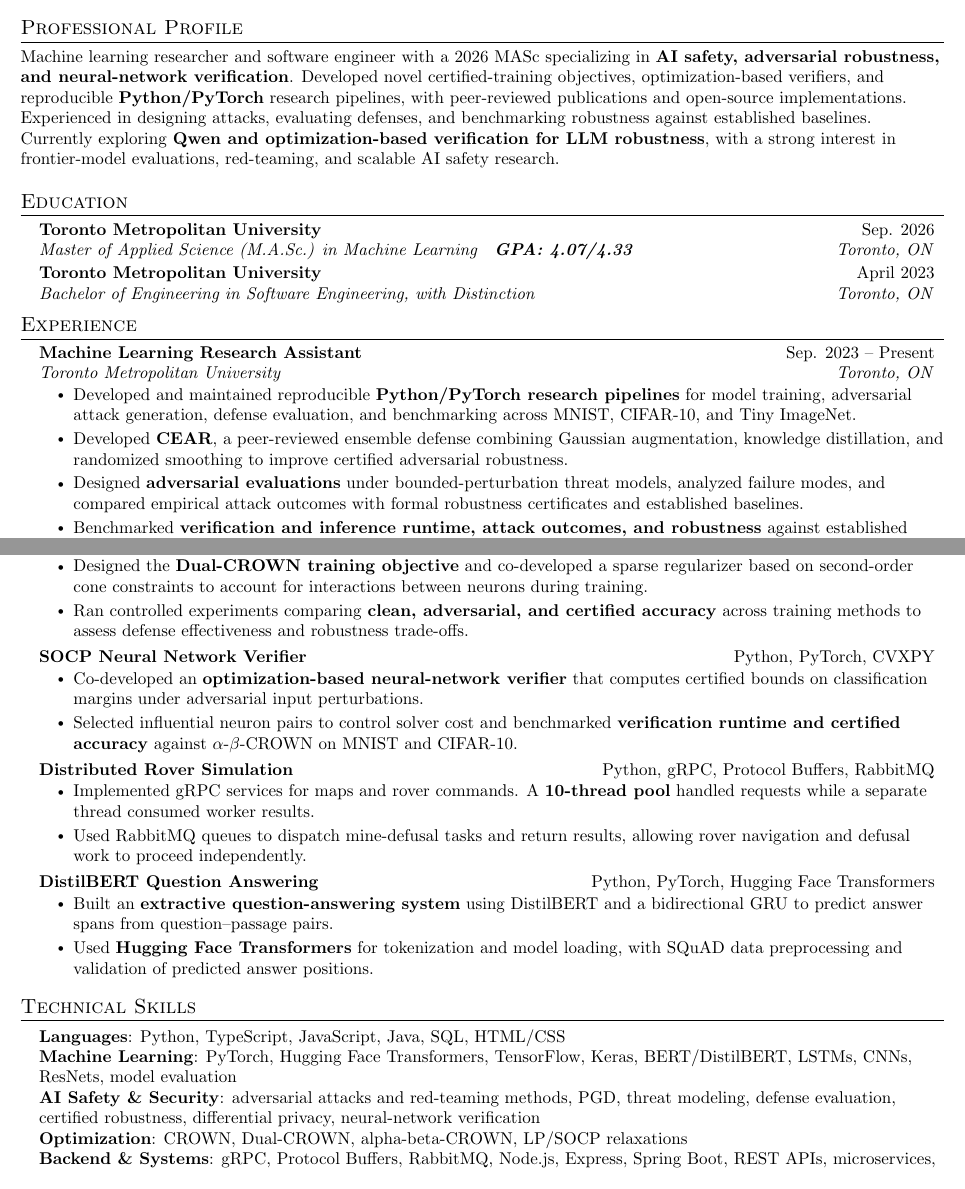
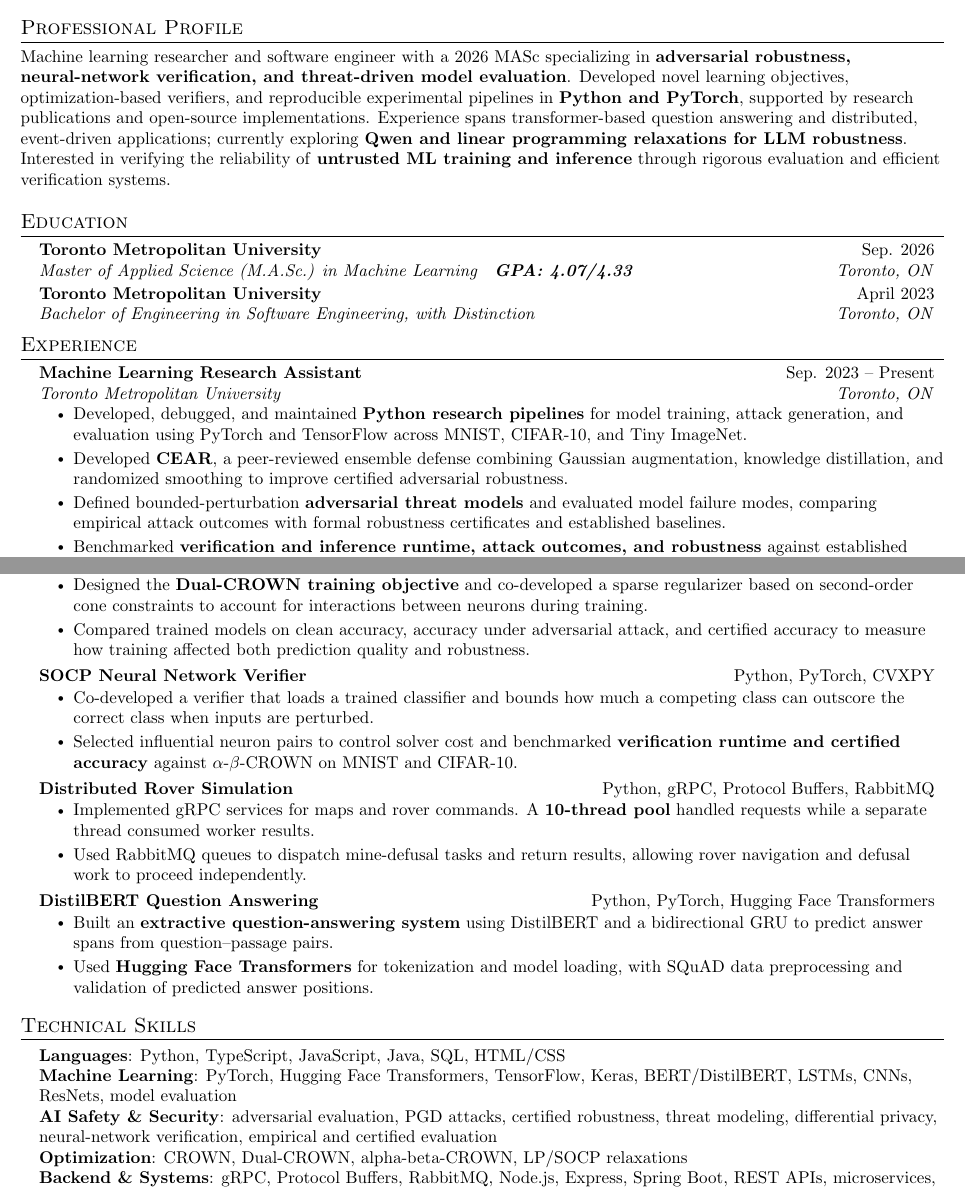
Before and after one commit to SadigDaniel/DanielSadigResume, a LaTeX document (main.tex): two parts of pages 1 and 2 of 2, joined at a grey line, cut so that both start at the same text. Compiled offline with pdfLaTeX.

Commit message:
Revert FAR.AI tailoring to previous resume version

```diff
--- a/main.tex
+++ b/main.tex
@@ -99,7 +99,7 @@
 
 %-----------RESEARCH PROFILE-----------
 \section{Professional Profile}
-\small{Machine learning researcher and software engineer with a 2026 MASc specializing in \textbf{AI safety, adversarial robustness, and neural-network verification}. Developed novel certified-training objectives, optimization-based verifiers, and reproducible \textbf{Python/PyTorch} research pipelines, with peer-reviewed publications and open-source implementations. Experienced in designing attacks, evaluating defenses, and benchmarking robustness against established baselines. Currently exploring \textbf{Qwen and optimization-based verification for LLM robustness}, with a strong interest in frontier-model evaluations, red-teaming, and scalable AI safety research.}
+\small{Machine learning researcher and software engineer with a 2026 MASc specializing in \textbf{adversarial robustness, neural-network verification, and threat-driven model evaluation}. Developed novel learning objectives, optimization-based verifiers, and reproducible experimental pipelines in \textbf{Python and PyTorch}, supported by research publications and open-source implementations. Experience spans transformer-based question answering and distributed, event-driven applications; currently exploring \textbf{Qwen and linear programming relaxations for LLM robustness}. Interested in verifying the reliability of \textbf{untrusted ML training and inference} through rigorous evaluation and efficient verification systems.}
 
 %-----------EDUCATION-----------
 \section{Education}
@@ -120,9 +120,9 @@
     {Machine Learning Research Assistant}{Sep. 2023 -- Present}
     {Toronto Metropolitan University}{Toronto, ON}
     \resumeItemListStart
-      \resumeItem{Developed and maintained reproducible \textbf{Python/PyTorch research pipelines} for model training, adversarial attack generation, defense evaluation, and benchmarking across MNIST, CIFAR-10, and Tiny ImageNet.}
+      \resumeItem{Developed, debugged, and maintained \textbf{Python research pipelines} for model training, attack generation, and evaluation using PyTorch and TensorFlow across MNIST, CIFAR-10, and Tiny ImageNet.}
       \resumeItem{Developed \textbf{CEAR}, a peer-reviewed ensemble defense combining Gaussian augmentation, knowledge distillation, and randomized smoothing to improve certified adversarial robustness.}
-      \resumeItem{Designed \textbf{adversarial evaluations} under bounded-perturbation threat models, analyzed failure modes, and compared empirical attack outcomes with formal robustness certificates and established baselines.}
+      \resumeItem{Defined bounded-perturbation \textbf{adversarial threat models} and evaluated model failure modes, comparing empirical attack outcomes with formal robustness certificates and established baselines.}
       \resumeItem{Benchmarked \textbf{verification and inference runtime, attack outcomes, and robustness} against established baselines, documenting trade-offs between reliability, computational cost, and certificate strength.}
     \resumeItemListEnd
 
@@ -219,14 +219,14 @@
     {Python, PyTorch}
     \resumeItemListStart
       \resumeItem{Designed the \textbf{Dual-CROWN training objective} and co-developed a sparse regularizer based on second-order cone constraints to account for interactions between neurons during training.}
-      \resumeItem{Ran controlled experiments comparing \textbf{clean, adversarial, and certified accuracy} across training methods to assess defense effectiveness and robustness trade-offs.}
+      \resumeItem{Compared trained models on clean accuracy, accuracy under adversarial attack, and certified accuracy to measure how training affected both prediction quality and robustness.}
     \resumeItemListEnd
 
   \resumeProjectHeading
     {\textbf{\href{https://github.com/SadigDaniel/SOCP-Verifier}{SOCP Neural Network Verifier}}}
     {Python, PyTorch, CVXPY}
     \resumeItemListStart
-      \resumeItem{Co-developed an \textbf{optimization-based neural-network verifier} that computes certified bounds on classification margins under adversarial input perturbations.}
+      \resumeItem{Co-developed a verifier that loads a trained classifier and bounds how much a competing class can outscore the correct class when inputs are perturbed.}
       \resumeItem{Selected influential neuron pairs to control solver cost and benchmarked \textbf{verification runtime and certified accuracy} against $\alpha$-$\beta$-CROWN on MNIST and CIFAR-10.}
     \resumeItemListEnd
 
@@ -253,7 +253,7 @@
   \small{\item{
     \textbf{Languages}{: Python, TypeScript, JavaScript, Java, SQL, HTML/CSS} \\
     \textbf{Machine Learning}{: PyTorch, Hugging Face Transformers, TensorFlow, Keras, BERT/DistilBERT, LSTMs, CNNs, ResNets, model evaluation} \\
-    \textbf{AI Safety \& Security}{: adversarial attacks and red-teaming methods, PGD, threat modeling, defense evaluation, certified robustness, differential privacy, neural-network verification} \\
+    \textbf{AI Safety \& Security}{: adversarial evaluation, PGD attacks, certified robustness, threat modeling, differential privacy, neural-network verification, empirical and certified evaluation} \\
     \textbf{Optimization}{: CROWN, Dual-CROWN, alpha-beta-CROWN, LP/SOCP relaxations} \\
     \textbf{Backend \& Systems}{: gRPC, Protocol Buffers, RabbitMQ, Node.js, Express, Spring Boot, REST APIs, microservices, PostgreSQL} \\
     \textbf{Cloud \& DevOps}{: Git, AWS, Docker, Kubernetes, Jenkins, Ansible, Azure, Google Cloud, UrbanCode Deploy} \\
```
